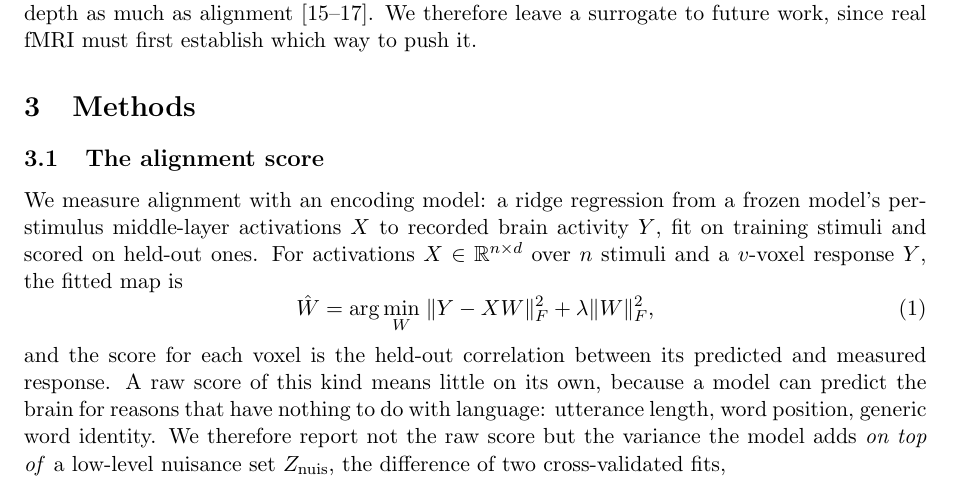
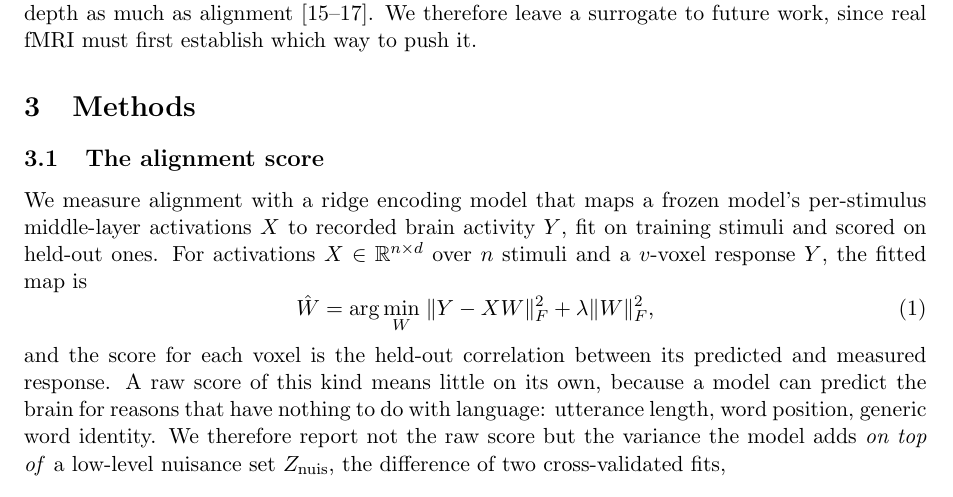
Before and after one commit to MohammadErfan-Jabbari/brain-alignment, a LaTeX paper (docs/manuscript/extended/main-extended.tex, which reads docs/manuscript/extended/sections/03_methods.tex): part of page 7 of 18, cut so that both start at the same text. Compiled offline with pdfLaTeX.

Commit message:
docs(write): v0.2 §3.1 — simplify the encoding-model opener (Erfan)
'an encoding model: a ridge regression from X to Y' -> 'a ridge encoding
model that maps X to Y' — drops the colon-explanation and the 'from/to'
mouthful for a cleaner academic line.

```diff
--- a/docs/manuscript/extended/sections/03_methods.tex
+++ b/docs/manuscript/extended/sections/03_methods.tex
@@ -24,7 +24,7 @@
 
 \subsection{The alignment score}
 
-We measure alignment with an encoding model: a ridge regression from a frozen model's per-stimulus middle-layer activations $X$ to recorded brain activity $Y$, fit on training stimuli and scored on held-out ones.
+We measure alignment with a ridge encoding model that maps a frozen model's per-stimulus middle-layer activations $X$ to recorded brain activity $Y$, fit on training stimuli and scored on held-out ones.
 For activations $X \in \mathbb{R}^{n\times d}$ over $n$ stimuli and a $v$-voxel response $Y$, the fitted map is
 \begin{equation}
   \hat W = \arg\min_W \; \lVert Y - XW \rVert_F^2 + \lambda \lVert W \rVert_F^2 ,
```
Also changed, not shown: docs/manuscript/extended/main-extended.pdf.
